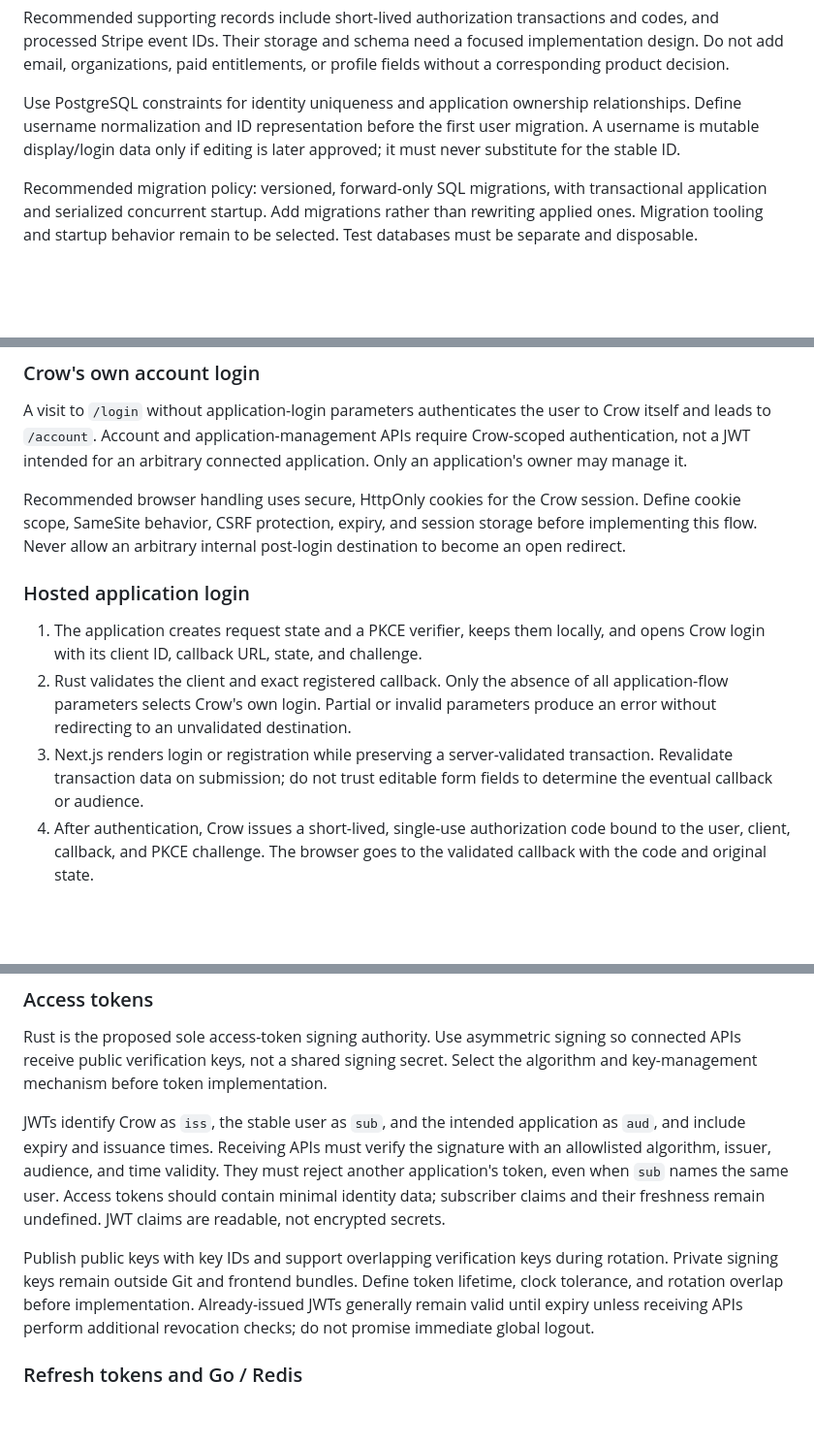
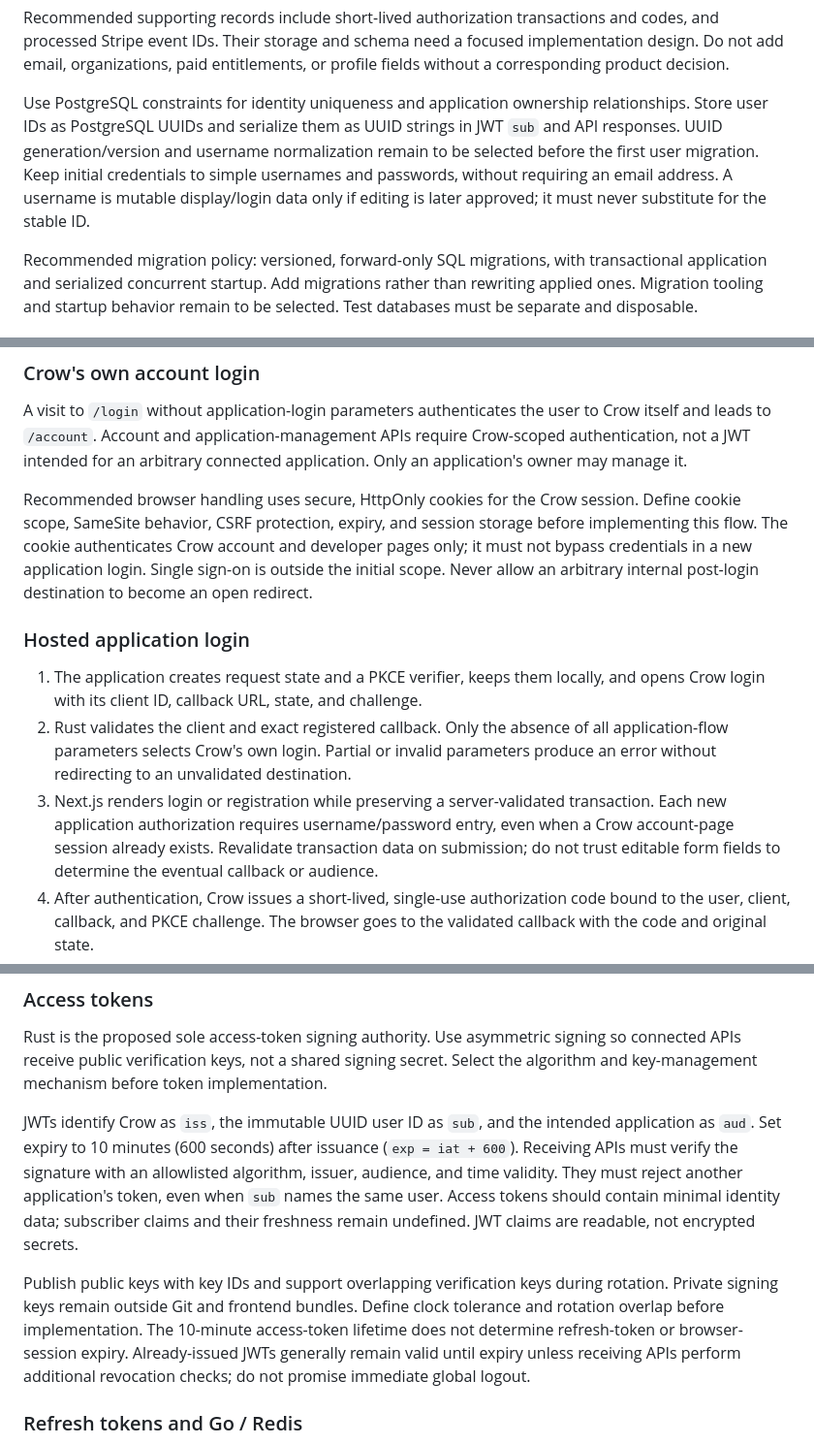
Before and after one commit to agersk0v/crow-auth, a Markdown page: docs/ARCHITECTURE.md, 3 parts joined by grey strips. Shown at 97% size. Drawn GitHub-style; blank space fills up the shorter version.

```diff
--- a/docs/ARCHITECTURE.md
+++ b/docs/ARCHITECTURE.md
@@ -73,8 +75,11 @@ focused implementation design. Do not add email, organizations, paid entitlement
 or profile fields without a corresponding product decision.
 
 Use PostgreSQL constraints for identity uniqueness and application ownership
-relationships. Define username normalization and ID representation before the
-first user migration. A username is mutable display/login data only if editing
+relationships. Store user IDs as PostgreSQL UUIDs and serialize them as UUID
+strings in JWT `sub` and API responses. UUID generation/version and username
+normalization remain to be selected before the first user migration. Keep initial
+credentials to simple usernames and passwords, without requiring an email address.
+A username is mutable display/login data only if editing
 is later approved; it must never substitute for the stable ID.
 
 Recommended migration policy: versioned, forward-only SQL migrations, with
@@ -97,7 +102,9 @@ application. Only an application's owner may manage it.
 
 Recommended browser handling uses secure, HttpOnly cookies for the Crow session.
 Define cookie scope, SameSite behavior, CSRF protection, expiry, and session
-storage before implementing this flow. Never allow an arbitrary internal
+storage before implementing this flow. The cookie authenticates Crow account and
+developer pages only; it must not bypass credentials in a new application login.
+Single sign-on is outside the initial scope. Never allow an arbitrary internal
 post-login destination to become an open redirect.
 
 ### Hosted application login
@@ -108,7 +115,9 @@ post-login destination to become an open redirect.
    all application-flow parameters selects Crow's own login. Partial or invalid
    parameters produce an error without redirecting to an unvalidated destination.
 3. Next.js renders login or registration while preserving a server-validated
-   transaction. Revalidate transaction data on submission; do not trust editable
+   transaction. Each new application authorization requires username/password
+   entry, even when a Crow account-page session already exists. Revalidate
+   transaction data on submission; do not trust editable
    form fields to determine the eventual callback or audience.
 4. After authentication, Crow issues a short-lived, single-use authorization
    code bound to the user, client, callback, and PKCE challenge. The browser goes
@@ -183,16 +193,17 @@ Rust is the proposed sole access-token signing authority. Use asymmetric signing
 so connected APIs receive public verification keys, not a shared signing secret.
 Select the algorithm and key-management mechanism before token implementation.
 
-JWTs identify Crow as `iss`, the stable user as `sub`, and the intended application
-as `aud`, and include expiry and issuance times. Receiving APIs must verify the
-signature with an allowlisted algorithm, issuer, audience, and time validity.
+JWTs identify Crow as `iss`, the immutable UUID user ID as `sub`, and the intended
+application as `aud`. Set expiry to 10 minutes (600 seconds) after issuance
+(`exp = iat + 600`). Receiving APIs must verify the signature with an allowlisted algorithm, issuer, audience, and time validity.
 They must reject another application's token, even when `sub` names the same user.
 Access tokens should contain minimal identity data; subscriber claims and their
 freshness remain undefined. JWT claims are readable, not encrypted secrets.
 
 Publish public keys with key IDs and support overlapping verification keys during
 rotation. Private signing keys remain outside Git and frontend bundles. Define
-token lifetime, clock tolerance, and rotation overlap before implementation.
+clock tolerance and rotation overlap before implementation. The 10-minute
+access-token lifetime does not determine refresh-token or browser-session expiry.
 Already-issued JWTs generally remain valid until expiry unless receiving APIs
 perform additional revocation checks; do not promise immediate global logout.
 
```
Also changed, not shown: other parts of docs/ARCHITECTURE.md (+24 -16 lines), docs/PRODUCT.md (+30 -19 lines).
